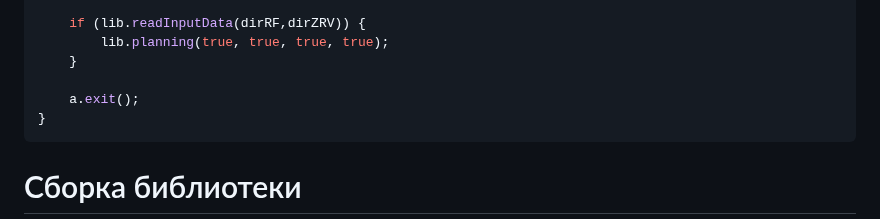
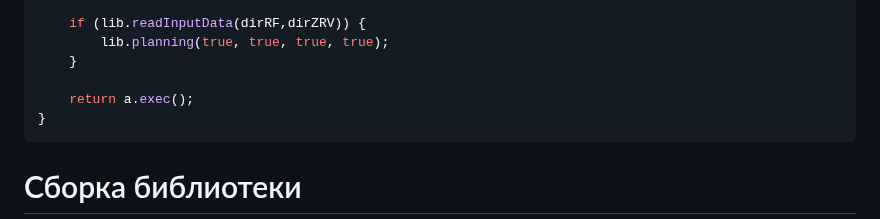
Before and after one commit to eryshev-aa/Data-Plannig-eaa, a Markdown page: README.md, the part around the change. GitHub-like rendering.

````diff
--- a/README.md
+++ b/README.md
@@ -90,7 +90,7 @@ int main(int argc, char *argv[]) {
         lib.planning(true, true, true, true);
     }
 
-    a.exit();
+    return a.exec();
 }
 ```
 
````
